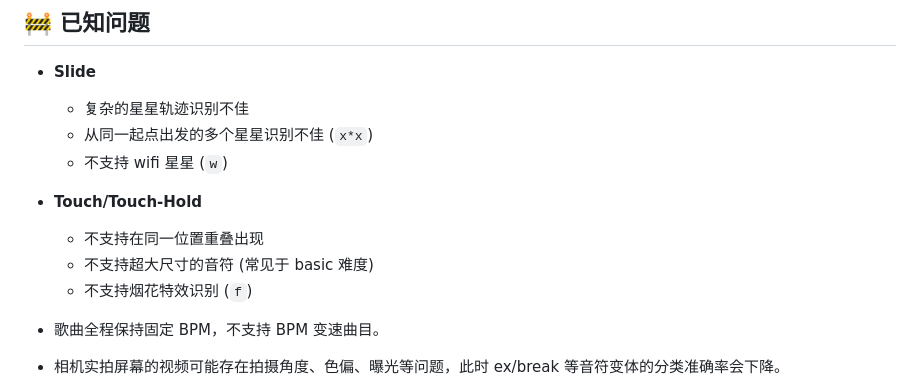
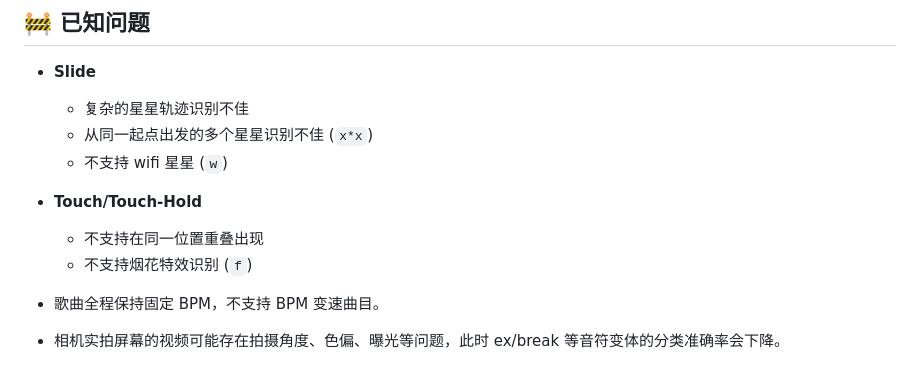
Before and after one commit to ck2739046/HachimiDX-Convert, a Markdown page: readme_zh_cn.md, the part around the change. GitHub-like rendering.

```diff
--- a/readme_zh_cn.md
+++ b/readme_zh_cn.md
@@ -89,7 +89,6 @@
 
 - **Touch/Touch-Hold**
     - 不支持在同一位置重叠出现
-    - 不支持超大尺寸的音符 (常见于 basic 难度)
     - 不支持烟花特效识别 (`f`)
 
 - 歌曲全程保持固定 BPM，不支持 BPM 变速曲目。
```
Also changed, not shown: readme.md (+0 -1 lines).
